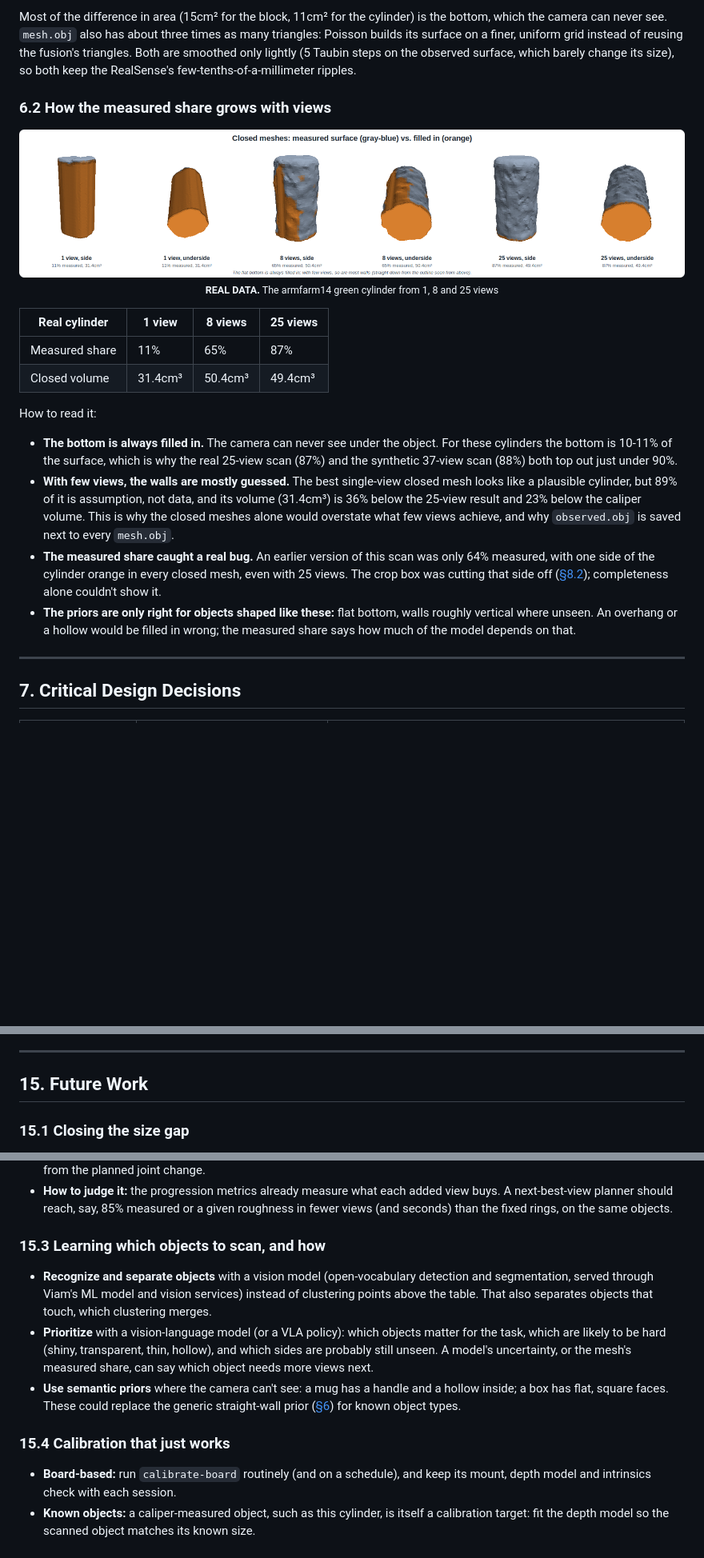
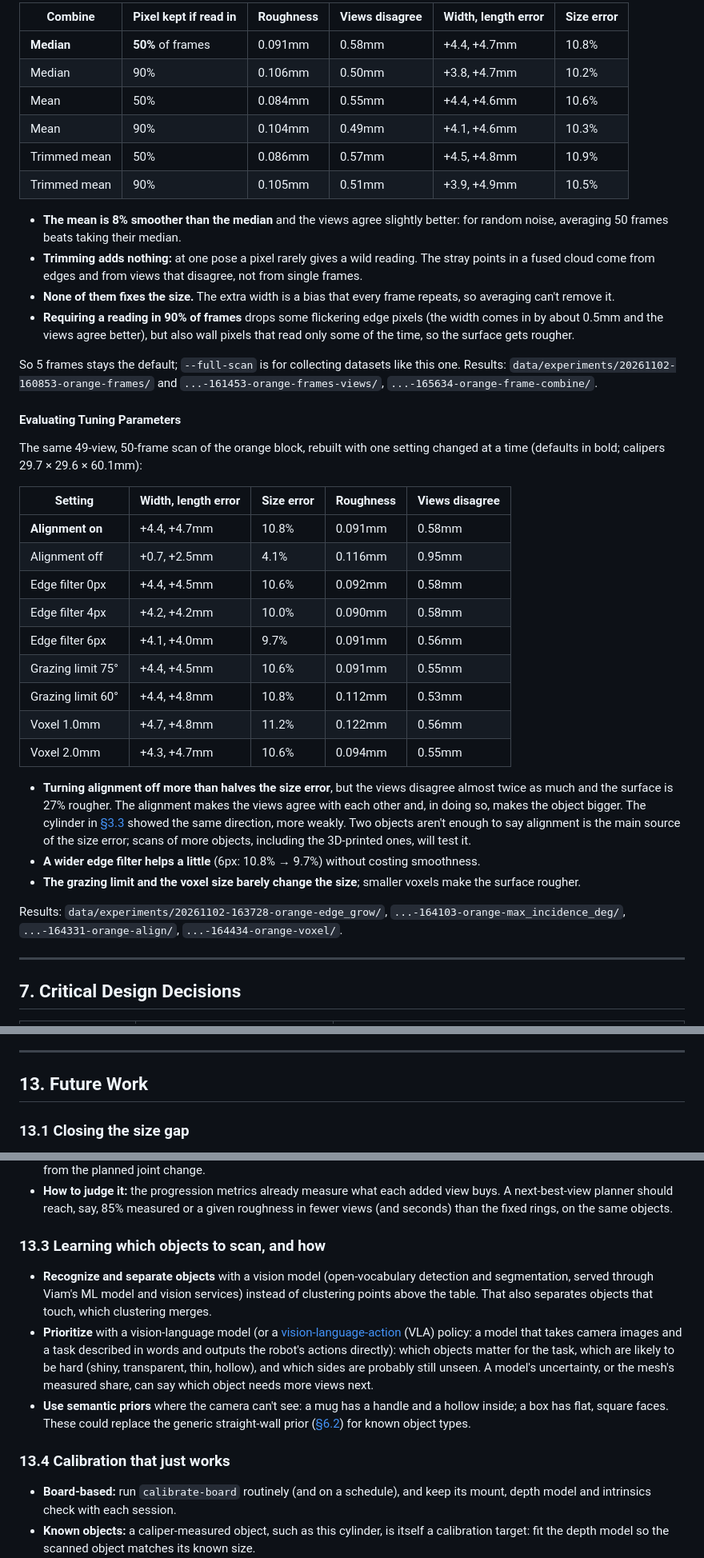
Before and after one commit to cameron-lerch/ViamObjectReconstruction, a Markdown page: README.md, 3 parts joined by grey strips. Shown at 80% size. Rendered like a GitHub page; blank space fills up the shorter version.

```diff
--- a/README.md
+++ b/README.md
@@ -703,24 +718,41 @@ Every scan writes two meshes of each object (in `data/<session>/object_NN/recon/
 
-Most of the difference in area (15cm² for the block, 11cm² for the cylinder) is the bottom, which the camera can never see. `mesh.obj` also has about three times as many triangles: Poisson builds its surface on a finer, uniform grid instead of reusing the fusion's triangles. Both are smoothed only lightly (5 Taubin steps on the observed surface, which barely change its size), so both keep the RealSense's few-tenths-of-a-millimeter ripples.
+| Combine | Pixel kept if read in | Roughness | Views disagree | Width, length error | Size error |
+|---|---|---|---|---|---|
+| **Median** | **50%** of frames | 0.091mm | 0.58mm | +4.4, +4.7mm | 10.8% |
+| Median | 90% | 0.106mm | 0.50mm | +3.8, +4.7mm | 10.2% |
+| Mean | 50% | 0.084mm | 0.55mm | +4.4, +4.6mm | 10.6% |
+| Mean | 90% | 0.104mm | 0.49mm | +4.1, +4.6mm | 10.3% |
+| Trimmed mean | 50% | 0.086mm | 0.57mm | +4.5, +4.8mm | 10.9% |
+| Trimmed mean | 90% | 0.105mm | 0.51mm | +3.9, +4.9mm | 10.5% |
 
-### 6.2 How the measured share grows with views
+- **The mean is 8% smoother than the median** and the views agree slightly better: for random noise, averaging 50 frames beats taking their median.
+- **Trimming adds nothing:** at one pose a pixel rarely gives a wild reading. The stray points in a fused cloud come from edges and from views that disagree, not from single frames.
+- **None of them fixes the size.** The extra width is a bias that every frame repeats, so averaging can't remove it.
+- **Requiring a reading in 90% of frames** drops some flickering edge pixels (the width comes in by about 0.5mm and the views agree better), but also wall pixels that read only some of the time, so the surface gets rougher.
 
-<p align="center">
-  <img src="media/images/measured_vs_filled.png" alt="Closed meshes of the real cylinder from 1, 8 and 25 views, from the side and from below. With 1 view almost all of the walls and the bottom are orange (filled in); with 8, most of the walls are measured; with 25, all walls are measured and only the bottom is filled in" width="1000">
-  <br><sub><b>REAL DATA.</b> The armfarm14 green cylinder from 1, 8 and 25 views</sub>
-</p>
+So 5 frames stays the default; `--full-scan` is for collecting datasets like this one. Results: `data/experiments/20261102-160853-orange-frames/` and `...-161453-orange-frames-views/`, `...-165634-orange-frame-combine/`.
 
-| Real cylinder | 1 view | 8 views | 25 views |
-|---|---|---|---|
-| Measured share | 11% | 65% | 87% |
-| Closed volume | 31.4cm³ | 50.4cm³ | 49.4cm³ |
+#### Evaluating Tuning Parameters
 
-How to read it:
+The same 49-view, 50-frame scan of the orange block, rebuilt with one setting changed at a time (defaults in bold; calipers 29.7 × 29.6 × 60.1mm):
 
-- **The bottom is always filled in.** The camera can never see under the object. For these cylinders the bottom is 10-11% of the surface, which is why the real 25-view scan (87%) and the synthetic 37-view scan (88%) both top out just under 90%.
-- **With few views, the walls are mostly guessed.** The best single-view closed mesh looks like a plausible cylinder, but 89% of it is assumption, not data, and its volume (31.4cm³) is 36% below the 25-view result and 23% below the caliper volume. This is why the closed meshes alone would overstate what few views achieve, and why `observed.obj` is saved next to every `mesh.obj`.
-- **The measured share caught a real bug.** An earlier version of this scan was only 64% measured, with one side of the cylinder orange in every closed mesh, even with 25 views. The crop box was cutting that side off ([§8.2](#82-detection)); completeness alone couldn't show it.
-- **The priors are only right for objects shaped like these:** flat bottom, walls roughly vertical where unseen. An overhang or a hollow would be filled in wrong; the measured share says how much of the model depends on that.
+| Setting | Width, length error | Size error | Roughness | Views disagree |
+|---|---|---|---|---|
+| **Alignment on** | +4.4, +4.7mm | 10.8% | 0.091mm | 0.58mm |
+| Alignment off | +0.7, +2.5mm | 4.1% | 0.116mm | 0.95mm |
+| Edge filter 0px | +4.4, +4.5mm | 10.6% | 0.092mm | 0.58mm |
+| Edge filter 4px | +4.2, +4.2mm | 10.0% | 0.090mm | 0.58mm |
+| Edge filter 6px | +4.1, +4.0mm | 9.7% | 0.091mm | 0.56mm |
+| Grazing limit 75° | +4.4, +4.5mm | 10.6% | 0.091mm | 0.55mm |
+| Grazing limit 60° | +4.4, +4.8mm | 10.8% | 0.112mm | 0.53mm |
+| Voxel 1.0mm | +4.7, +4.8mm | 11.2% | 0.122mm | 0.56mm |
+| Voxel 2.0mm | +4.3, +4.7mm | 10.6% | 0.094mm | 0.55mm |
+
+- **Turning alignment off more than halves the size error**, but the views disagree almost twice as much and the surface is 27% rougher. The alignment makes the views agree with each other and, in doing so, makes the object bigger. The cylinder in [§3.3](#33-the-two-fixes-that-mattered-most) showed the same direction, more weakly. Two objects aren't enough to say alignment is the main source of the size error; scans of more objects, including the 3D-printed ones, will test it.
+- **A wider edge filter helps a little** (6px: 10.8% → 9.7%) without costing smoothness.
+- **The grazing limit and the voxel size barely change the size**; smaller voxels make the surface rougher.
+
+Results: `data/experiments/20261102-163728-orange-edge_grow/`, `...-164103-orange-max_incidence_deg/`, `...-164331-orange-align/`, `...-164434-orange-voxel/`.
 
 ---
 
@@ -1030,7 +1075,7 @@ media/                   diagrams (SVG + PNG) and figures
 
 ---
 
-## 15. Future Work
+## 13. Future Work
 
-### 15.1 Closing the size gap
+### 13.1 Closing the size gap
 
@@ -1048,13 +1093,13 @@ The scan now visits fixed rings of viewpoints. A next-best-view planner would ch
 - **Constraints already in place:** every candidate can be checked with plan-only motion requests, and travel cost can come from the planned joint change.
 - **How to judge it:** the progression metrics already measure what each added view buys. A next-best-view planner should reach, say, 85% measured or a given roughness in fewer views (and seconds) than the fixed rings, on the same objects.
 
-### 15.3 Learning which objects to scan, and how
+### 13.3 Learning which objects to scan, and how
 
 - **Recognize and separate objects** with a vision model (open-vocabulary detection and segmentation, served through Viam's ML model and vision services) instead of clustering points above the table. That also separates objects that touch, which clustering merges.
-- **Prioritize** with a vision-language model (or a VLA policy): which objects matter for the task, which are likely to be hard (shiny, transparent, thin, hollow), and which sides are probably still unseen. A model's uncertainty, or the mesh's measured share, can say which object needs more views next.
-- **Use semantic priors** where the camera can't see: a mug has a handle and a hollow inside; a box has flat, square faces. These could replace the generic straight-wall prior ([§6](#6-measured-vs-filled-in)) for known object types.
+- **Prioritize** with a vision-language model (or a [vision-language-action](https://en.wikipedia.org/wiki/Vision-language-action_model) (VLA) policy: a model that takes camera images and a task described in words and outputs the robot's actions directly): which objects matter for the task, which are likely to be hard (shiny, transparent, thin, hollow), and which sides are probably still unseen. A model's uncertainty, or the mesh's measured share, can say which object needs more views next.
+- **Use semantic priors** where the camera can't see: a mug has a handle and a hollow inside; a box has flat, square faces. These could replace the generic straight-wall prior ([§6.2](#62-measured-vs-filled-in-observedobj-and-meshobj)) for known object types.
 
-### 15.4 Calibration that just works
+### 13.4 Calibration that just works
 
 - **Board-based:** run `calibrate-board` routinely (and on a schedule), and keep its mount, depth model and intrinsics check with each session.
 - **Known objects:** a caliper-measured object, such as this cylinder, is itself a calibration target: fit the depth model so the scanned object matches its known size.
```
Also changed, not shown: other parts of README.md (+207 -179 lines), media/diagrams/pipeline.png, 5 other files.
